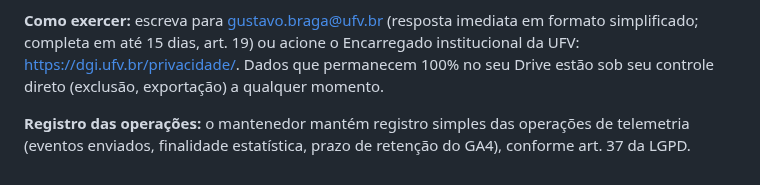
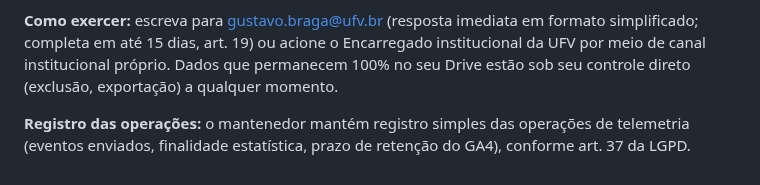
Before and after one commit to gustavobraga-byte/PesquisAI, a Markdown page: PRIVACY.md, the part around the change. Drawn GitHub-style.

Commit message:
Revise privacy contact details and data control information
Updated contact information for privacy inquiries and clarified data control.

```diff
--- a/PRIVACY.md
+++ b/PRIVACY.md
@@ -73,8 +73,8 @@ e usamos consentimento como base legal). Você tem, nos termos do **art. 18 da L
 9. Oposição ao tratamento.
 
 **Como exercer:** escreva para gustavo.braga@ufv.br (resposta imediata em formato simplificado;
-completa em até 15 dias, art. 19) ou acione o Encarregado institucional da UFV:
-https://dgi.ufv.br/privacidade/. Dados que permanecem 100% no seu Drive estão sob seu controle
+completa em até 15 dias, art. 19) ou acione o Encarregado institucional da UFV por meio de canal
+institucional próprio. Dados que permanecem 100% no seu Drive estão sob seu controle
 direto (exclusão, exportação) a qualquer momento.
 
 **Registro das operações:** o mantenedor mantém registro simples das operações de telemetria
```
